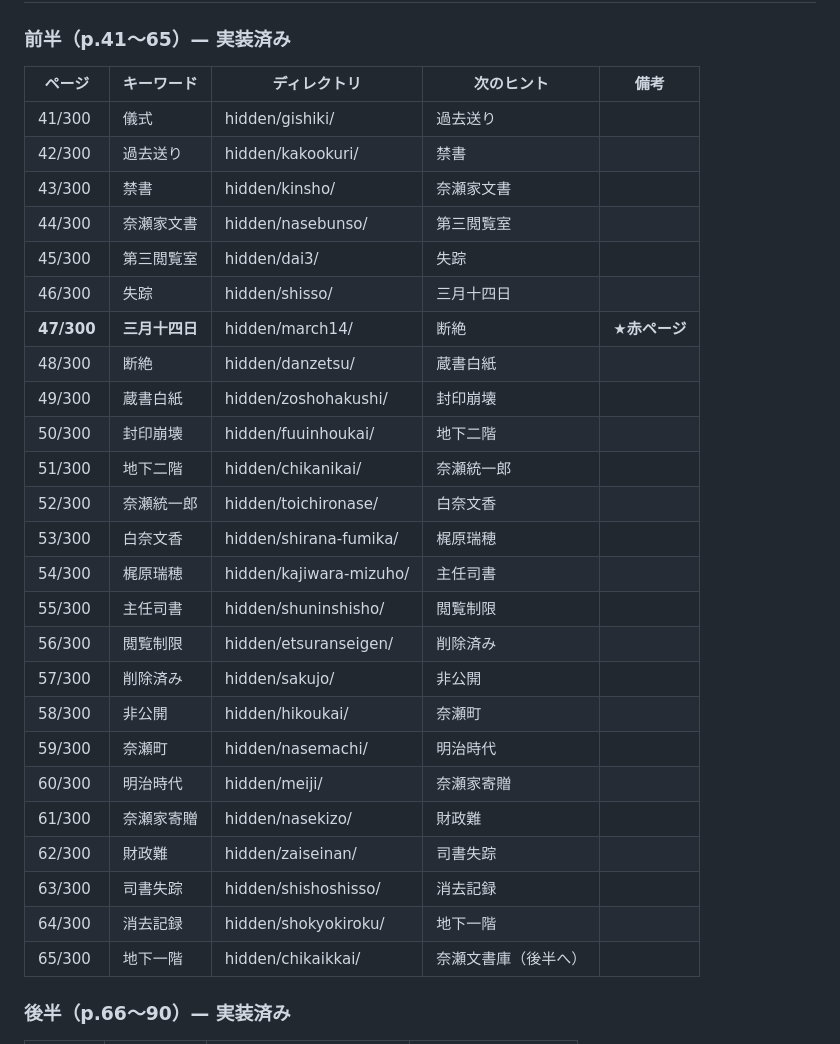
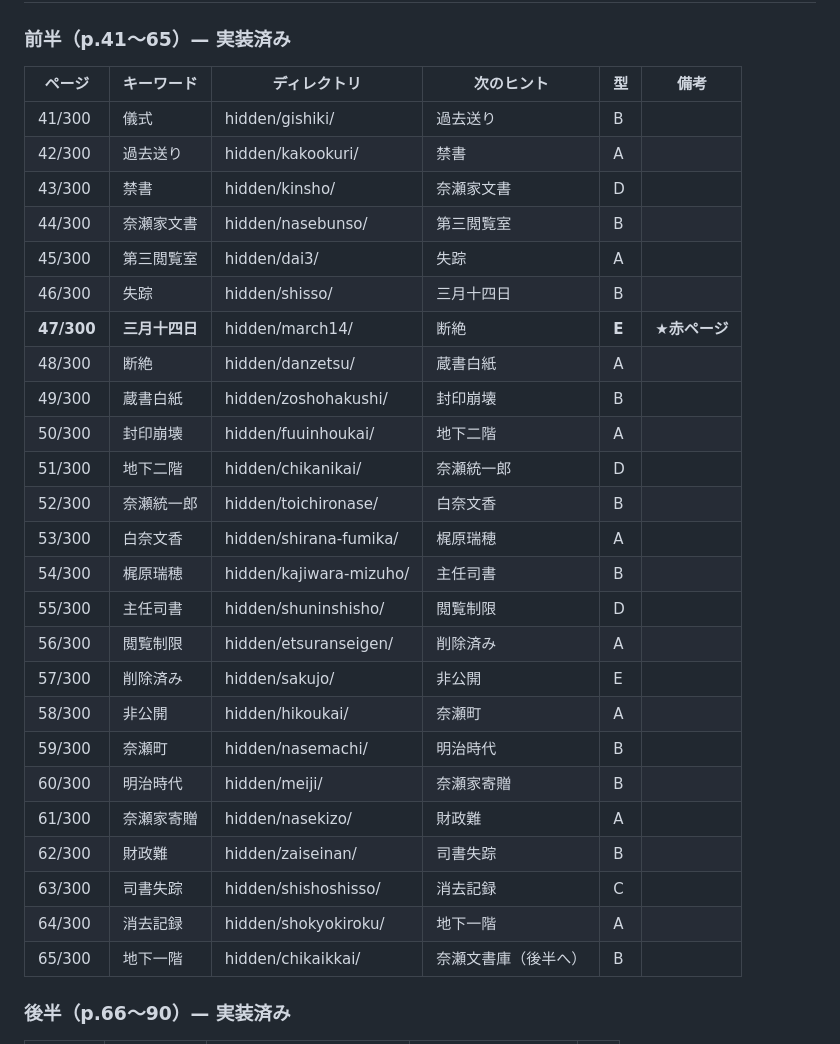
Before and after one commit to Stail-sketch/hozon-toshokan, a Markdown page: keyword-list.md, the part around one of its changes. GitHub-like rendering.

```diff
--- a/keyword-list.md
+++ b/keyword-list.md
@@ -25,33 +26,33 @@
 
 ### 前半（p.41〜65）— 実装済み
 
-| ページ | キーワード | ディレクトリ | 次のヒント | 備考 |
-|--------|-----------|------------|----------|------|
-| 41/300 | 儀式 | hidden/gishiki/ | 過去送り | |
-| 42/300 | 過去送り | hidden/kakookuri/ | 禁書 | |
-| 43/300 | 禁書 | hidden/kinsho/ | 奈瀬家文書 | |
-| 44/300 | 奈瀬家文書 | hidden/nasebunso/ | 第三閲覧室 | |
-| 45/300 | 第三閲覧室 | hidden/dai3/ | 失踪 | |
-| 46/300 | 失踪 | hidden/shisso/ | 三月十四日 | |
-| **47/300** | **三月十四日** | hidden/march14/ | 断絶 | **★赤ページ** |
-| 48/300 | 断絶 | hidden/danzetsu/ | 蔵書白紙 | |
-| 49/300 | 蔵書白紙 | hidden/zoshohakushi/ | 封印崩壊 | |
-| 50/300 | 封印崩壊 | hidden/fuuinhoukai/ | 地下二階 | |
-| 51/300 | 地下二階 | hidden/chikanikai/ | 奈瀬統一郎 | |
-| 52/300 | 奈瀬統一郎 | hidden/toichironase/ | 白奈文香 | |
-| 53/300 | 白奈文香 | hidden/shirana-fumika/ | 梶原瑞穂 | |
-| 54/300 | 梶原瑞穂 | hidden/kajiwara-mizuho/ | 主任司書 | |
-| 55/300 | 主任司書 | hidden/shuninshisho/ | 閲覧制限 | |
-| 56/300 | 閲覧制限 | hidden/etsuranseigen/ | 削除済み | |
-| 57/300 | 削除済み | hidden/sakujo/ | 非公開 | |
-| 58/300 | 非公開 | hidden/hikoukai/ | 奈瀬町 | |
-| 59/300 | 奈瀬町 | hidden/nasemachi/ | 明治時代 | |
-| 60/300 | 明治時代 | hidden/meiji/ | 奈瀬家寄贈 | |
-| 61/300 | 奈瀬家寄贈 | hidden/nasekizo/ | 財政難 | |
-| 62/300 | 財政難 | hidden/zaiseinan/ | 司書失踪 | |
-| 63/300 | 司書失踪 | hidden/shishoshisso/ | 消去記録 | |
-| 64/300 | 消去記録 | hidden/shokyokiroku/ | 地下一階 | |
-| 65/300 | 地下一階 | hidden/chikaikkai/ | 奈瀬文書庫（後半へ） | |
+| ページ | キーワード | ディレクトリ | 次のヒント | 型 | 備考 |
+|--------|-----------|------------|----------|---|------|
+| 41/300 | 儀式 | hidden/gishiki/ | 過去送り | B | |
+| 42/300 | 過去送り | hidden/kakookuri/ | 禁書 | A | |
+| 43/300 | 禁書 | hidden/kinsho/ | 奈瀬家文書 | D | |
+| 44/300 | 奈瀬家文書 | hidden/nasebunso/ | 第三閲覧室 | B | |
+| 45/300 | 第三閲覧室 | hidden/dai3/ | 失踪 | A | |
+| 46/300 | 失踪 | hidden/shisso/ | 三月十四日 | B | |
+| **47/300** | **三月十四日** | hidden/march14/ | 断絶 | **E** | **★赤ページ** |
+| 48/300 | 断絶 | hidden/danzetsu/ | 蔵書白紙 | A | |
+| 49/300 | 蔵書白紙 | hidden/zoshohakushi/ | 封印崩壊 | B | |
+| 50/300 | 封印崩壊 | hidden/fuuinhoukai/ | 地下二階 | A | |
+| 51/300 | 地下二階 | hidden/chikanikai/ | 奈瀬統一郎 | D | |
+| 52/300 | 奈瀬統一郎 | hidden/toichironase/ | 白奈文香 | B | |
+| 53/300 | 白奈文香 | hidden/shirana-fumika/ | 梶原瑞穂 | A | |
+| 54/300 | 梶原瑞穂 | hidden/kajiwara-mizuho/ | 主任司書 | B | |
+| 55/300 | 主任司書 | hidden/shuninshisho/ | 閲覧制限 | D | |
+| 56/300 | 閲覧制限 | hidden/etsuranseigen/ | 削除済み | A | |
+| 57/300 | 削除済み | hidden/sakujo/ | 非公開 | E | |
+| 58/300 | 非公開 | hidden/hikoukai/ | 奈瀬町 | A | |
+| 59/300 | 奈瀬町 | hidden/nasemachi/ | 明治時代 | B | |
+| 60/300 | 明治時代 | hidden/meiji/ | 奈瀬家寄贈 | B | |
+| 61/300 | 奈瀬家寄贈 | hidden/nasekizo/ | 財政難 | A | |
+| 62/300 | 財政難 | hidden/zaiseinan/ | 司書失踪 | B | |
+| 63/300 | 司書失踪 | hidden/shishoshisso/ | 消去記録 | C | |
+| 64/300 | 消去記録 | hidden/shokyokiroku/ | 地下一階 | A | |
+| 65/300 | 地下一階 | hidden/chikaikkai/ | 奈瀬文書庫（後半へ） | B | |
 
 ### 後半（p.66〜90）— 実装済み
 
```
Also changed, not shown: other parts of keyword-list.md (+204 -203 lines).
